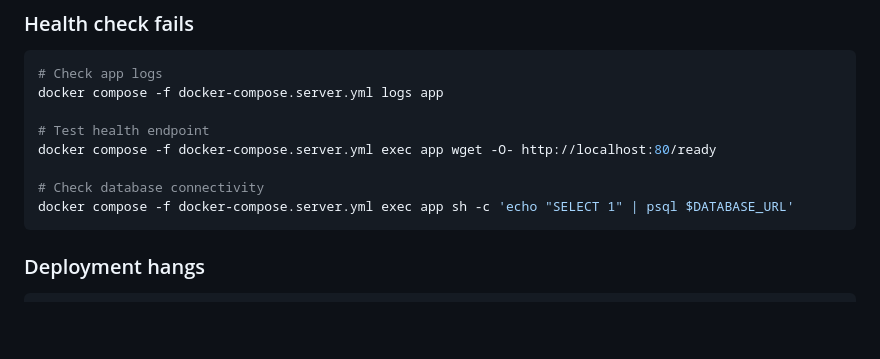
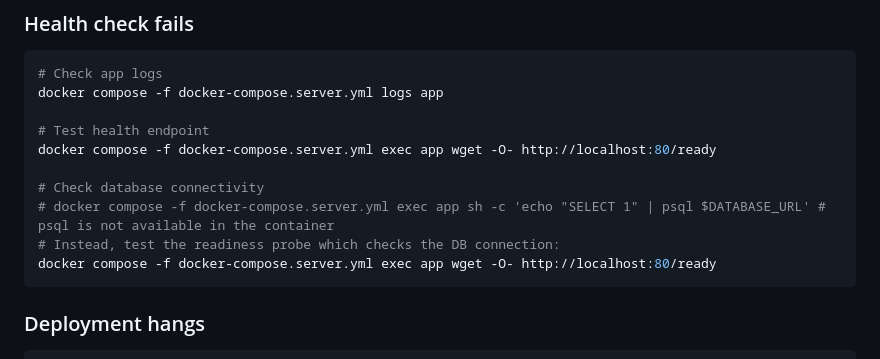
Before and after one commit to van-sprundel/partijgedrag, a Markdown page: DEPLOYMENT.md, the part around the change. Rendered like a GitHub page; blank space fills up the shorter version.

Commit message:
Update DEPLOYMENT.md
Co-authored-by: gemini-code-assist[bot] <176961590+gemini-code-assist[bot]@users.noreply.github.com>

````diff
--- a/DEPLOYMENT.md
+++ b/DEPLOYMENT.md
@@ -259,7 +259,9 @@ docker compose -f docker-compose.server.yml logs app
 docker compose -f docker-compose.server.yml exec app wget -O- http://localhost:80/ready
 
 # Check database connectivity
-docker compose -f docker-compose.server.yml exec app sh -c 'echo "SELECT 1" | psql $DATABASE_URL'
+# docker compose -f docker-compose.server.yml exec app sh -c 'echo "SELECT 1" | psql $DATABASE_URL' # psql is not available in the container
+# Instead, test the readiness probe which checks the DB connection:
+docker compose -f docker-compose.server.yml exec app wget -O- http://localhost:80/ready
 ```
 
 ### Deployment hangs
````
